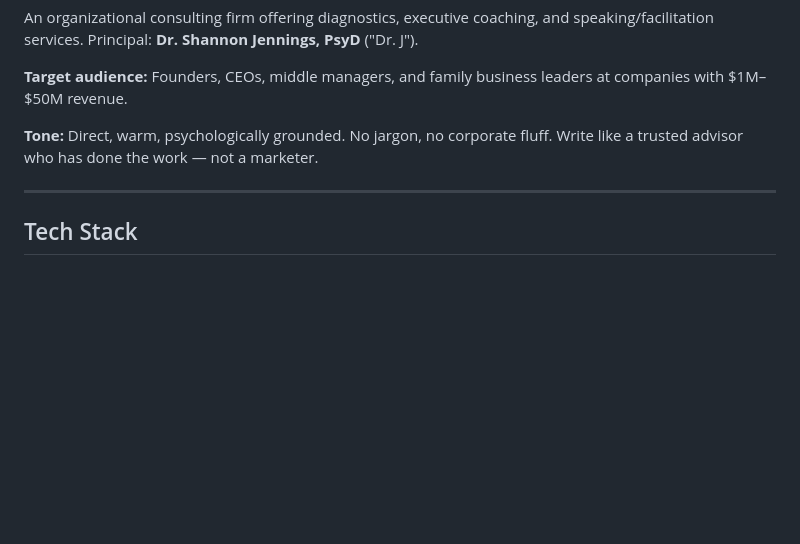
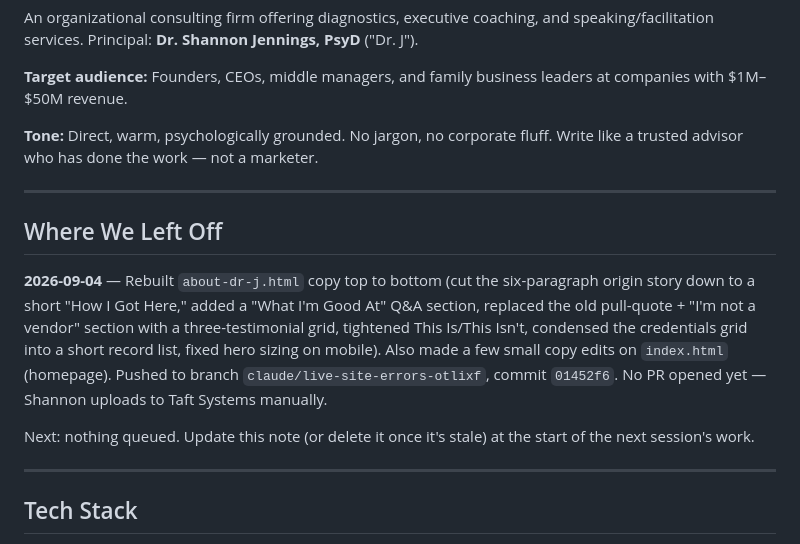
Before and after one commit to ssjennings1/syncovate-live-site, a Markdown page: CLAUDE.md, the part around the change. Drawn GitHub-style; blank space fills up the shorter version.

Commit message:
docs: note where we left off (about page rebuild, 2026-09-04)
Co-Authored-By: Claude Sonnet 5 <noreply@anthropic.com>
Claude-Session: https://claude.ai/code/session_01X6D8Ba8bgLusxb9qwacBmW

```diff
--- a/CLAUDE.md
+++ b/CLAUDE.md
@@ -13,6 +13,14 @@ An organizational consulting firm offering diagnostics, executive coaching, and
 **Target audience:** Founders, CEOs, middle managers, and family business leaders at companies with $1M–$50M revenue.
 
 **Tone:** Direct, warm, psychologically grounded. No jargon, no corporate fluff. Write like a trusted advisor who has done the work — not a marketer.
+
+---
+
+## Where We Left Off
+
+**2026-09-04** — Rebuilt `about-dr-j.html` copy top to bottom (cut the six-paragraph origin story down to a short "How I Got Here," added a "What I'm Good At" Q&A section, replaced the old pull-quote + "I'm not a vendor" section with a three-testimonial grid, tightened This Is/This Isn't, condensed the credentials grid into a short record list, fixed hero sizing on mobile). Also made a few small copy edits on `index.html` (homepage). Pushed to branch `claude/live-site-errors-otlixf`, commit `01452f6`. No PR opened yet — Shannon uploads to Taft Systems manually.
+
+Next: nothing queued. Update this note (or delete it once it's stale) at the start of the next session's work.
 
 ---
 
```
